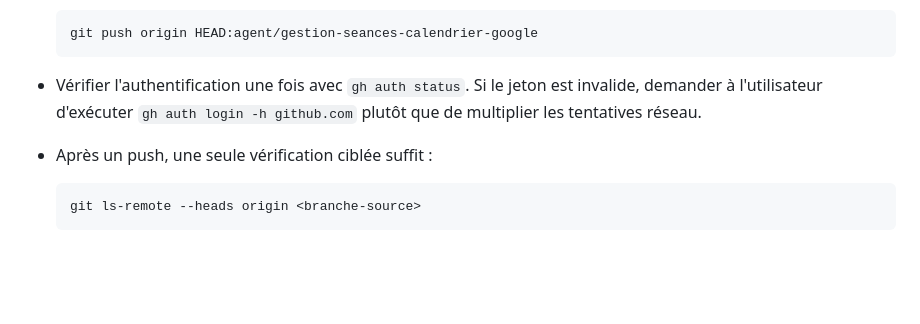
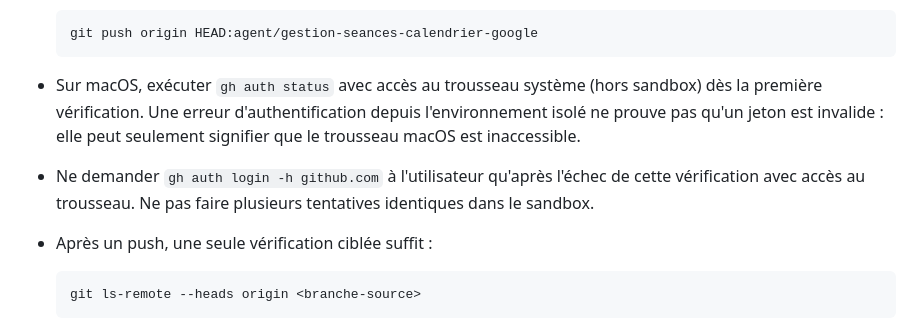
Before and after one commit to ExecutiveBrice/Adhesion, a Markdown page: AGENTS.md, the part around the change. Drawn GitHub-style; blank space fills up the shorter version.

Commit message:
Préciser l'accès au trousseau GitHub

````diff
--- a/AGENTS.md
+++ b/AGENTS.md
@@ -95,9 +95,13 @@ gh auth status
   git push origin HEAD:agent/gestion-seances-calendrier-google
   ```
 
-- Vérifier l'authentification une fois avec `gh auth status`. Si le jeton est
-  invalide, demander à l'utilisateur d'exécuter `gh auth login -h github.com`
-  plutôt que de multiplier les tentatives réseau.
+- Sur macOS, exécuter `gh auth status` avec accès au trousseau système
+  (hors sandbox) dès la première vérification. Une erreur d'authentification
+  depuis l'environnement isolé ne prouve pas qu'un jeton est invalide : elle
+  peut seulement signifier que le trousseau macOS est inaccessible.
+- Ne demander `gh auth login -h github.com` à l'utilisateur qu'après l'échec
+  de cette vérification avec accès au trousseau. Ne pas faire plusieurs
+  tentatives identiques dans le sandbox.
 - Après un push, une seule vérification ciblée suffit :
 
   ```sh
````
